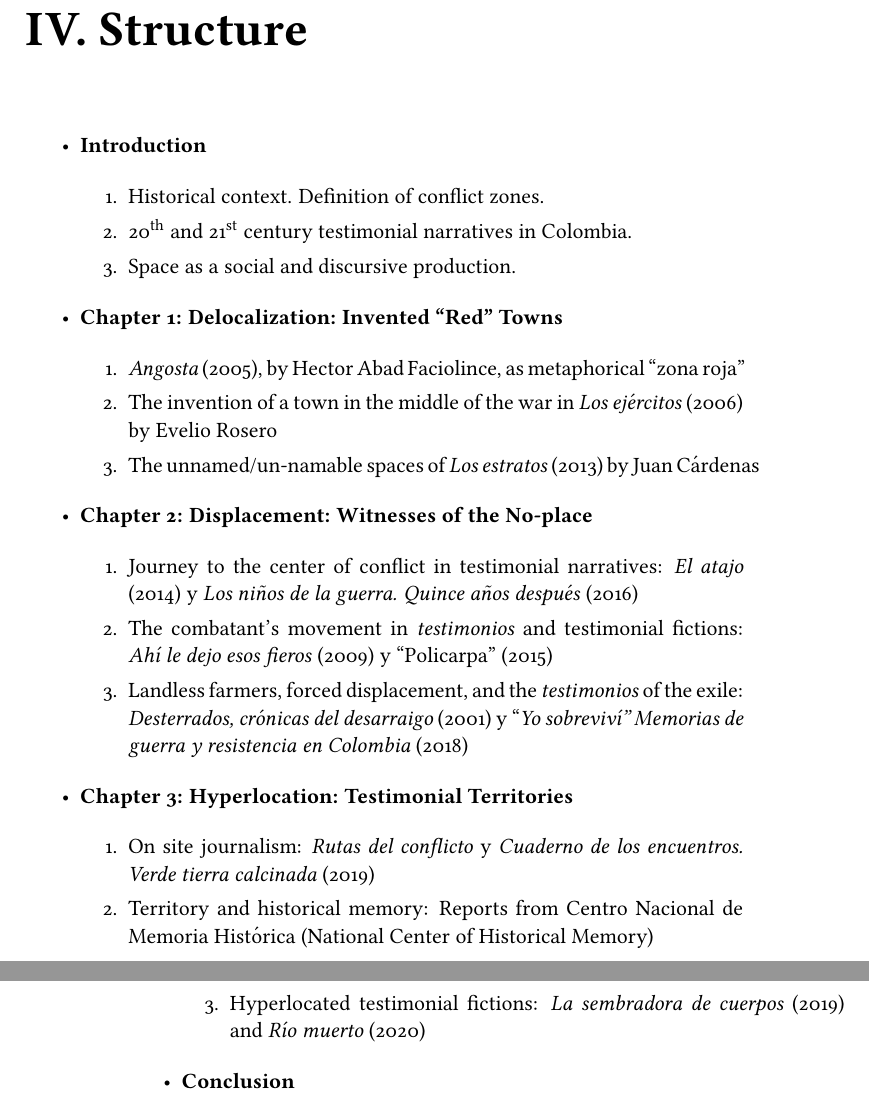
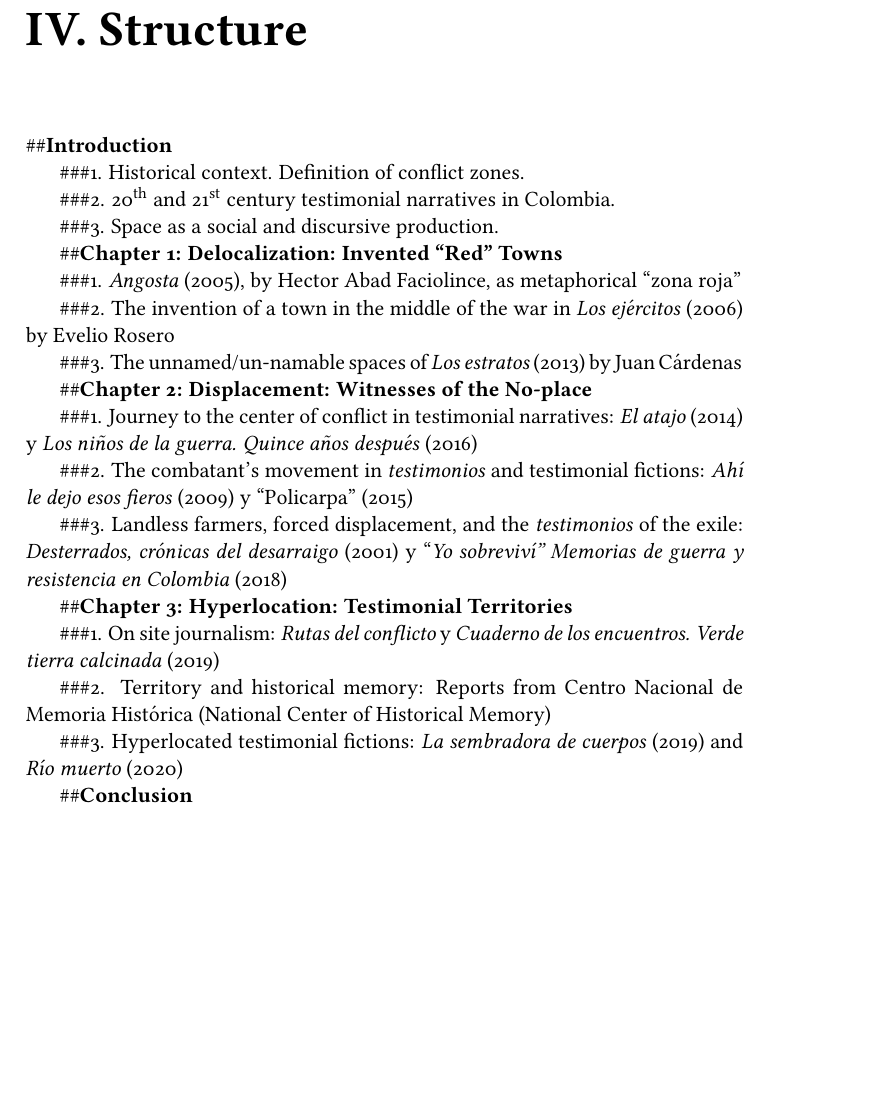
Before and after one commit to MariaPalacio2023/LanternTest1, a LaTeX thesis (textbook.tex): two parts of pages 17 and 18 of 18 before the commit and part of page 17 of 17 after it, the two joined at a grey line, cut so that both start at the same text, the shorter picture padded with empty space. Compiled offline with pdfLaTeX.

Commit message:
deploy: b02ead78564c6115611e2deb6b8f58b0fbe5f153

```diff
--- a/textbook.tex
+++ b/textbook.tex
@@ -587,69 +587,50 @@ cultural production about the conflict.
 \hypertarget{iv.-structure}{%
 \chapter{IV. Structure}\label{iv.-structure}}
 
-\begin{itemize}
-\item
-  \textbf{Introduction}
+\#\#\textbf{Introduction}
 
-  \begin{enumerate}
-  \def\labelenumi{\arabic{enumi}.}
-  \item
-    Historical context. Definition of conflict zones.
-  \item
-    20\textsuperscript{th} and 21\textsuperscript{st} century testimonial
-    narratives in Colombia.
-  \item
-    Space as a social and discursive production.
-  \end{enumerate}
-\item
-  \textbf{Chapter 1: Delocalization: Invented ``Red'' Towns}
+\#\#\#1. Historical context. Definition of conflict zones.
 
-  \begin{enumerate}
-  \def\labelenumi{\arabic{enumi}.}
-  \item
-    \emph{Angosta} (2005), by Hector Abad Faciolince, as metaphorical ``zona
-    roja''
-  \item
-    The invention of a town in the middle of the war in \emph{Los ejércitos}
-    (2006) by Evelio Rosero
-  \item
-    The unnamed/un-namable spaces of \emph{Los estratos} (2013) by Juan
-    Cárdenas~
-  \end{enumerate}
-\item
-  \textbf{Chapter 2: Displacement: Witnesses of the No-place}
+\#\#\#2. 20\textsuperscript{th} and 21\textsuperscript{st} century testimonial
+narratives in Colombia.
 
-  \begin{enumerate}
-  \def\labelenumi{\arabic{enumi}.}
-  \item
-    Journey to the center of conflict in testimonial narratives: \emph{El
-    atajo} (2014) y \emph{Los niños de la guerra. Quince años después} (2016)~
-  \item
-    The combatant's movement in \emph{testimonios} and testimonial fictions:
-    \emph{Ahí le dejo esos fieros} (2009) y ``Policarpa'' (2015)
-  \item
-    Landless farmers, forced displacement, and the \emph{testimonios} of the
-    exile: \emph{Desterrados, crónicas del desarraigo} (2001) y ``\emph{Yo
-    sobreviví'' Memorias de guerra y resistencia en Colombia} (2018)~
-  \end{enumerate}
-\item
-  \textbf{Chapter 3: Hyperlocation: Testimonial Territories}
+\#\#\#3. Space as a social and discursive production.
 
-  \begin{enumerate}
-  \def\labelenumi{\arabic{enumi}.}
-  \item
-    On site journalism: \emph{Rutas del conflicto} y \emph{Cuaderno de los
-    encuentros. Verde tierra calcinada} (2019)\emph{~}
-  \item
-    Territory and historical memory: Reports from Centro Nacional de Memoria
-    Histórica (National Center of Historical Memory)
-  \item
-    Hyperlocated testimonial fictions: \emph{La sembradora de cuerpos} (2019)
-    and \emph{Río muerto} (2020)
-  \end{enumerate}
-\item
-  \textbf{Conclusion}
-\end{itemize}
+\#\#\textbf{Chapter 1: Delocalization: Invented ``Red'' Towns}
+
+\#\#\#1. \emph{Angosta} (2005), by Hector Abad Faciolince, as metaphorical
+``zona roja''
+
+\#\#\#2. The invention of a town in the middle of the war in \emph{Los
+ejércitos} (2006) by Evelio Rosero
+
+\#\#\#3. The unnamed/un-namable spaces of \emph{Los estratos} (2013) by Juan
+Cárdenas~
+
+\#\#\textbf{Chapter 2: Displacement: Witnesses of the No-place}
+
+\#\#\#1. Journey to the center of conflict in testimonial narratives: \emph{El
+atajo} (2014) y \emph{Los niños de la guerra. Quince años después} (2016)~
+
+\#\#\#2. The combatant's movement in \emph{testimonios} and testimonial
+fictions: \emph{Ahí le dejo esos fieros} (2009) y ``Policarpa'' (2015)
+
+\#\#\#3. Landless farmers, forced displacement, and the \emph{testimonios} of
+the exile: \emph{Desterrados, crónicas del desarraigo} (2001) y ``\emph{Yo
+sobreviví'' Memorias de guerra y resistencia en Colombia} (2018)~
+
+\#\#\textbf{Chapter 3: Hyperlocation: Testimonial Territories}
+
+\#\#\#1. On site journalism: \emph{Rutas del conflicto} y \emph{Cuaderno de
+los encuentros. Verde tierra calcinada} (2019)\emph{~}
+
+\#\#\#2. Territory and historical memory: Reports from Centro Nacional de
+Memoria Histórica (National Center of Historical Memory)
+
+\#\#\#3. Hyperlocated testimonial fictions: \emph{La sembradora de cuerpos}
+(2019) and \emph{Río muerto} (2020)
+
+\#\#\textbf{Conclusion}
 
 
 \end{document}
```
Also changed, not shown: 3 other files.
